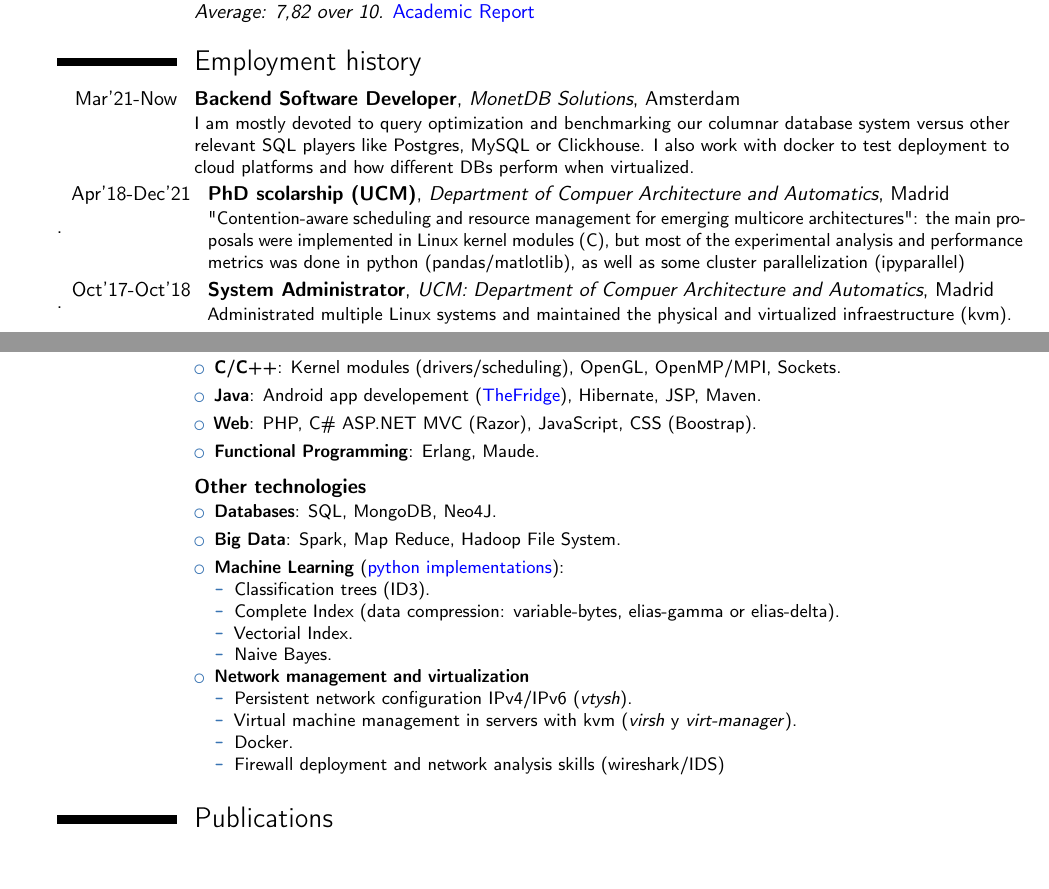
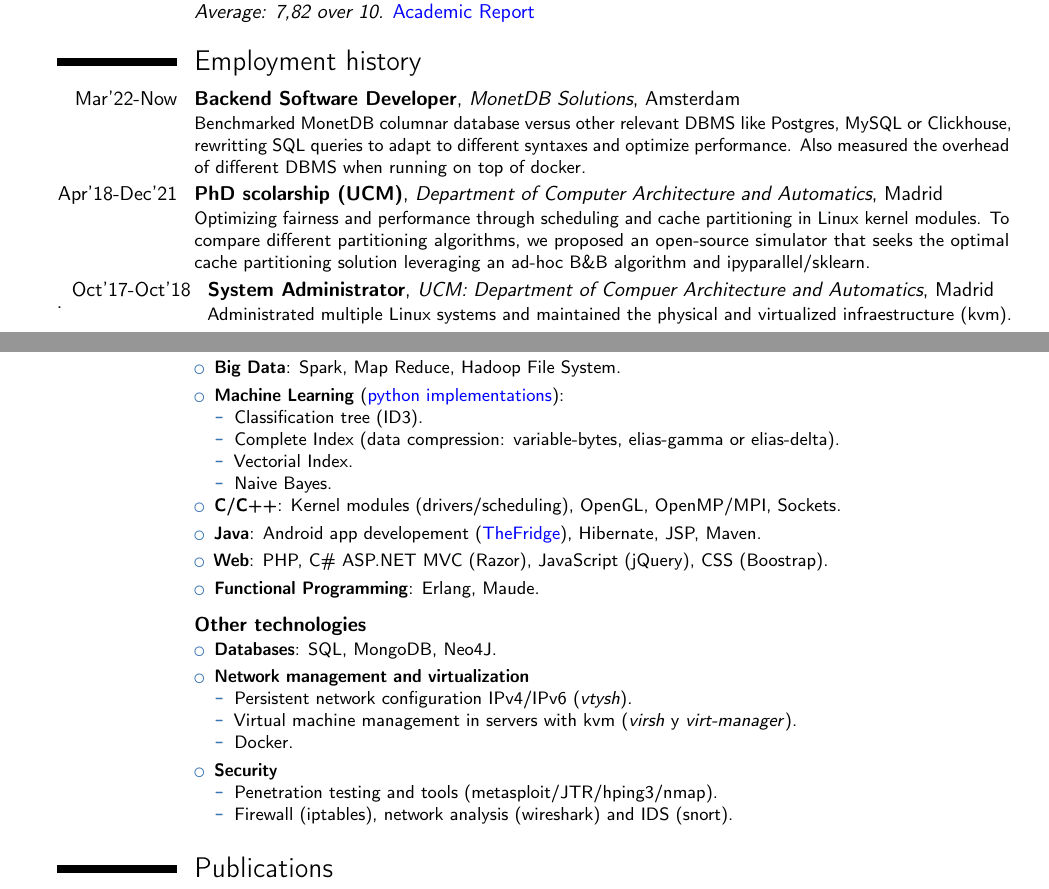
Before and after one commit to mizadri/LaTeX, a LaTeX CV (english-cv/curriculum-vitae.tex): two parts of pages 1 and 2 of 2, joined at a grey line, cut so that both start at the same text, the shorter picture padded with empty space. Compiled offline with pdfLaTeX.

Commit message:
Fixed some issues

```diff
--- a/english-cv/curriculum-vitae.tex
+++ b/english-cv/curriculum-vitae.tex
@@ -68,8 +68,8 @@
 
 \section{Employment history}
 % \cventry{year--year}{Job title}{Employer}{City}{}{Description line 1\newline{}Description line 2}
-\cventry{Mar'21-Now}{Backend Software Developer}{MonetDB Solutions}{Amsterdam}{}{I am mostly devoted to query optimization and benchmarking our columnar database system versus other relevant SQL players like Postgres, MySQL or Clickhouse. I also work with docker to test deployment to cloud platforms and how different DBs perform when virtualized.}.
-\cventry{Apr'18-Dec'21}{PhD scolarship (UCM)}{Department of Compuer Architecture and Automatics}{Madrid}{}{"Contention-aware scheduling and resource management for emerging multicore architectures": the main proposals were implemented in Linux kernel modules (C), but most of the experimental analysis and performance metrics was done in python (pandas/matlotlib), as well as some cluster parallelization (ipyparallel)}.
+\cventry{Mar'22-Now}{Backend Software Developer}{MonetDB Solutions}{Amsterdam}{}{Benchmarked MonetDB columnar database versus other relevant DBMS like Postgres, MySQL or Clickhouse, rewritting SQL queries to adapt to different syntaxes and optimize performance. Also measured the overhead of different DBMS when running on top of docker.}
+\cventry{Apr'18-Dec'21}{PhD scolarship (UCM)}{Department of Computer Architecture and Automatics}{Madrid}{}{Optimizing fairness and performance through scheduling and cache partitioning in Linux kernel modules. To compare different partitioning algorithms, we proposed an open-source simulator that seeks the optimal cache partitioning solution leveraging an ad-hoc B\&B algorithm and ipyparallel/sklearn.}.
 \cventry{Oct'17-Oct'18}{System Administrator}{UCM: Department of Compuer Architecture and Automatics}{Madrid}{}{Administrated multiple Linux systems and maintained the physical and virtualized infraestructure (kvm).}
 \cventry{Nov'16-Jun'17}{Collaboration fellowship by Spanish MECD}{Seven months researching and working for the Department of Computer Architecture and Automatics}{}{Madrid}{}{}
 \cventry{Apr'16-Aug'16}{Internship in Software Developement}{SATEC}{Madrid}{}{Developed web applications in C\# (.NET MVC), Razor and jQuery UI. Specifically, I contributed to build a web application for the government car management system.}
@@ -106,31 +106,36 @@
 \cventry{}{Programming languages}{}{}{}{\begin{itemize}
 \item \textbf{Python}: scikit-learn, pandas, numpy, matplotlib, ipyparallel.
 \smallskip
+\item \textbf{Big Data}: Spark, Map Reduce, Hadoop File System.
+\smallskip\item \textbf{Machine Learning} ({\color{blue}\href{https://github.com/mizadri/big-data}{python implementations}}):
+  \begin{itemize}
+    \item Classification tree (ID3).
+    \item Complete Index (data compression: variable-bytes, elias-gamma or elias-delta).
+    \item Vectorial Index.
+    \item Naive Bayes.
+  \end{itemize}
 \item \textbf{C/C++}: Kernel modules (drivers/scheduling), OpenGL, OpenMP/MPI, Sockets.
 \smallskip
 \item \textbf{Java}: Android app developement ({\color{blue}\href{https://github.com/android-fridge/thefridge}{TheFridge}}), Hibernate, JSP, Maven.
 \smallskip
-\item \textbf{Web}: PHP, C\# ASP.NET MVC (Razor), JavaScript, CSS (Boostrap).
+\item \textbf{Web}: PHP, C\# ASP.NET MVC (Razor), JavaScript (jQuery), CSS (Boostrap).
 \smallskip
 \item \textbf{Functional Programming}: Erlang, Maude.
 \smallskip\end{itemize}}
 \cventry{}{Other technologies}{}{}{}{\begin{itemize}
 \item \textbf{Databases}: SQL, MongoDB, Neo4J.
 \smallskip
-\item \textbf{Big Data}: Spark, Map Reduce, Hadoop File System.
-\smallskip\item \textbf{Machine Learning} ({\color{blue}\href{https://github.com/mizadri/big-data}{python implementations}}):
-  \begin{itemize}
-    \item Classification trees (ID3).
-    \item Complete Index (data compression: variable-bytes, elias-gamma or elias-delta).
-    \item Vectorial Index.
-    \item Naive Bayes.
-  \end{itemize}
 \item \textbf{Network management and virtualization}
 \begin{itemize}
   \item Persistent network configuration IPv4/IPv6 (\textit{vtysh}).
   \item Virtual machine management in servers with kvm (\textit{virsh} y \textit{virt-manager}).
   \item Docker.
-  \item Firewall deployment and network analysis skills (wireshark/IDS)
+\end{itemize}
+\smallskip
+\item \textbf{Security}
+\begin{itemize}
+  \item Penetration testing and tools (metasploit/JTR/hping3/nmap).
+  \item Firewall (iptables), network analysis (wireshark) and IDS (snort).
 \end{itemize}
 \smallskip
 \end{itemize}}
```
Also changed, not shown: english-cv/curriculum-vitae.pdf.
